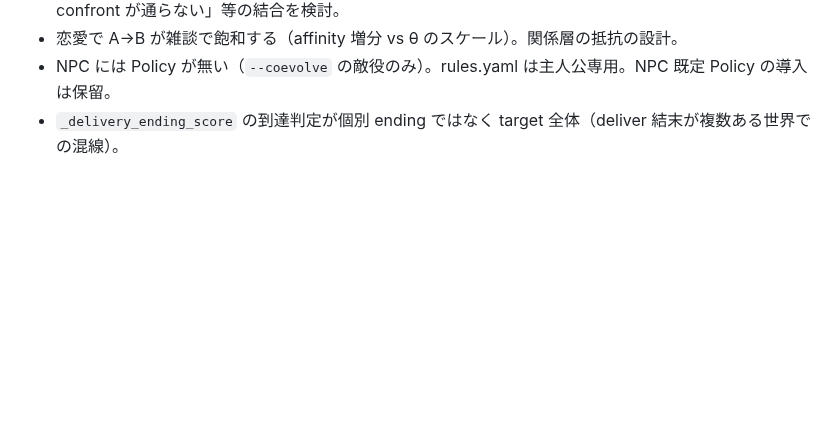
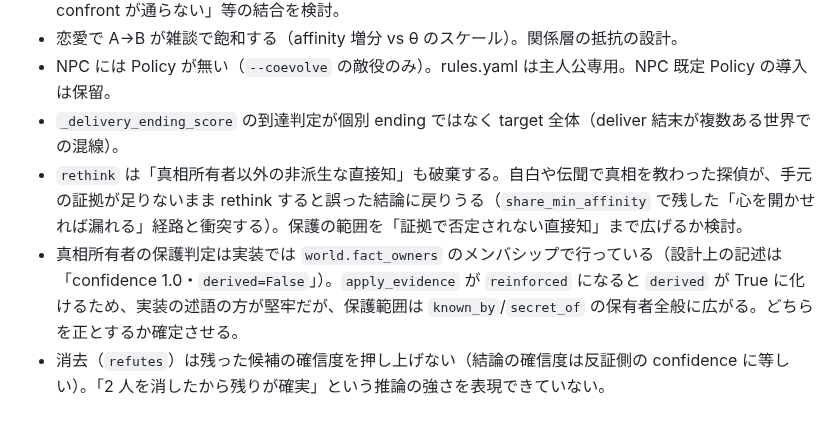
Before and after one commit to ATO-LABO/WorldBloom, a Markdown page: docs/2026-09-11_gapengine-detailed-design.md, the part around the change. Rendered like a GitHub page; blank space fills up the shorter version.

Commit message:
docs: design §20.2 — three more open issues from the D12 final review (rethink vs direct knowledge, protection predicate, elimination does not raise confidence)
Co-Authored-By: Claude Opus 5 <noreply@anthropic.com>

```diff
--- a/docs/2026-09-11_gapengine-detailed-design.md
+++ b/docs/2026-09-11_gapengine-detailed-design.md
@@ -546,3 +546,6 @@ C:\Projects\WorldBloom-local\runs\<experiment>\g<N>\ind-<i>\seed-<s>\layers.json
 - 恋愛で A→B が雑談で飽和する（affinity 増分 vs θ のスケール）。関係層の抵抗の設計。
 - NPC には Policy が無い（`--coevolve` の敵役のみ）。rules.yaml は主人公専用。NPC 既定 Policy の導入は保留。
 - `_delivery_ending_score` の到達判定が個別 ending ではなく target 全体（deliver 結末が複数ある世界での混線）。
+- `rethink` は「真相所有者以外の非派生な直接知」も破棄する。自白や伝聞で真相を教わった探偵が、手元の証拠が足りないまま rethink すると誤った結論に戻りうる（`share_min_affinity` で残した「心を開かせれば漏れる」経路と衝突する）。保護の範囲を「証拠で否定されない直接知」まで広げるか検討。
+- 真相所有者の保護判定は実装では `world.fact_owners` のメンバシップで行っている（設計上の記述は「confidence 1.0・`derived=False`」）。`apply_evidence` が `reinforced` になると `derived` が True に化けるため、実装の述語の方が堅牢だが、保護範囲は `known_by`/`secret_of` の保有者全般に広がる。どちらを正とするか確定させる。
+- 消去（`refutes`）は残った候補の確信度を押し上げない（結論の確信度は反証側の confidence に等しい）。「2 人を消したから残りが確実」という推論の強さを表現できていない。
```
